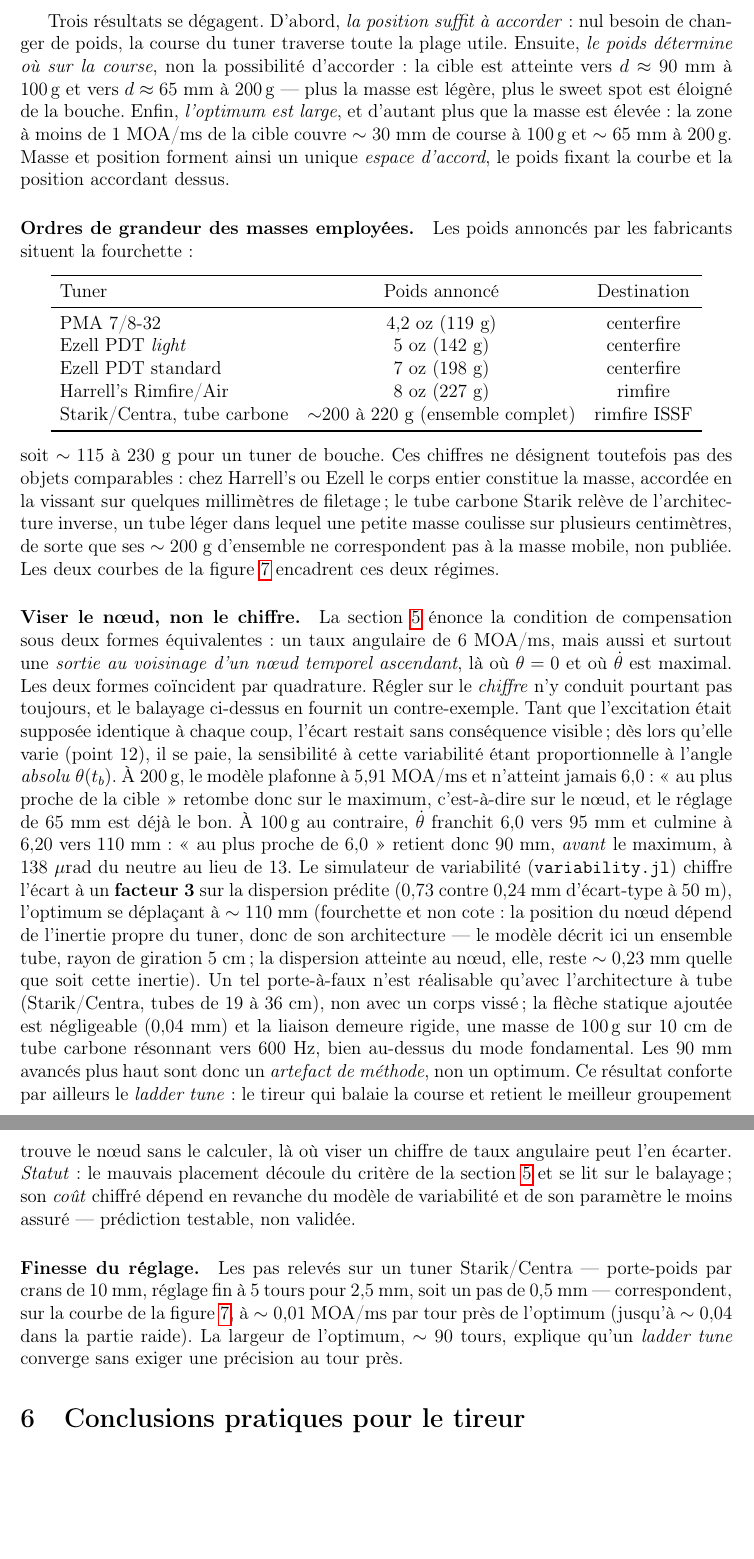
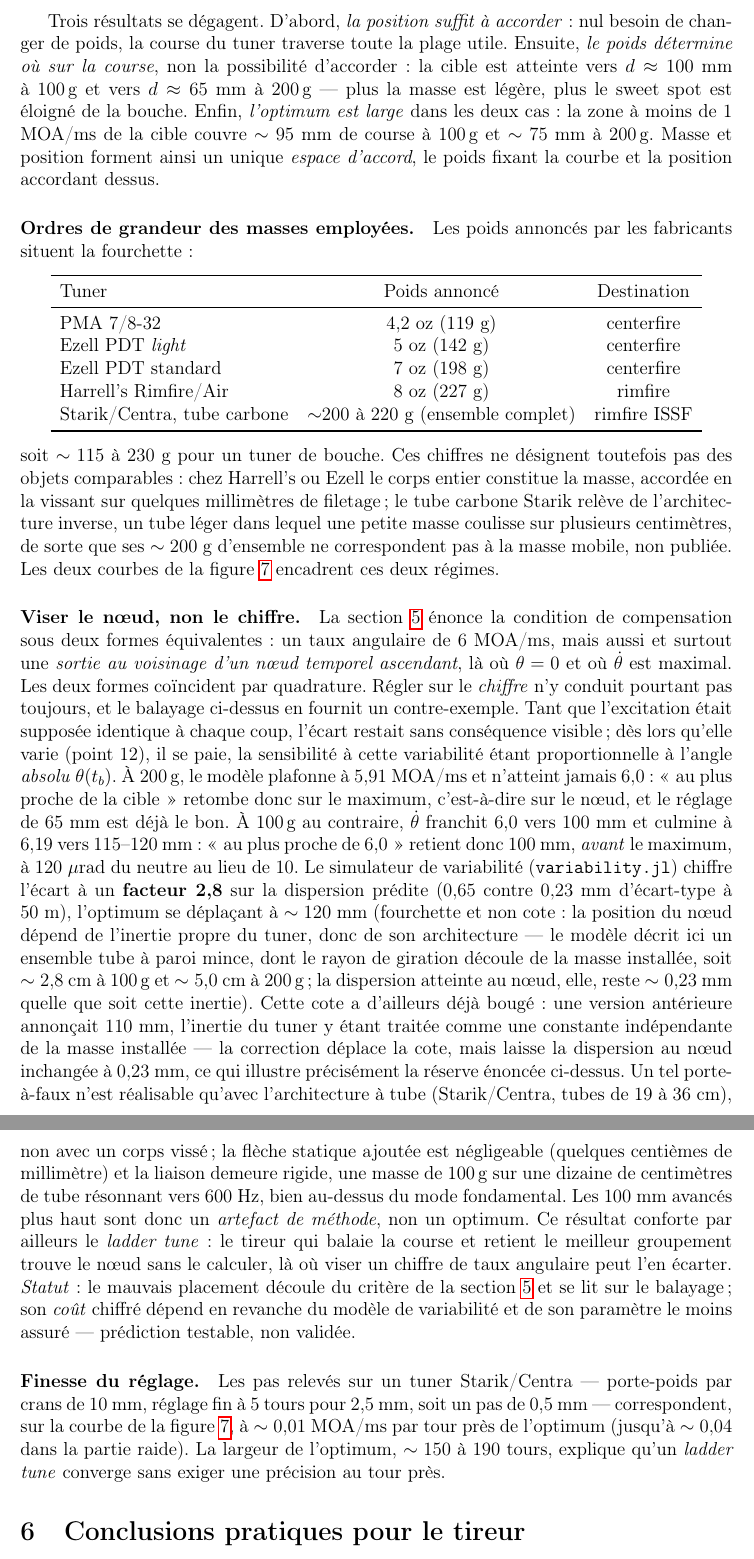
Before and after one commit to fbastin/barrel-tuner-sim, a LaTeX document (tuner_fr.tex): two parts of pages 20 and 21 of 28, joined at a grey line, cut so that both start at the same text, the shorter picture padded with empty space. Compiled offline with pdfLaTeX.

Commit message:
Sync depuis tireur.org/tuners @ 0af00d10
Miroir automatique du sous-dossier tuners/ du dépôt principal (privé).
Généré par scripts/sync_tuner_repo.sh.

```diff
--- a/tuner_fr.tex
+++ b/tuner_fr.tex
@@ -625,7 +625,7 @@
 		\label{fig:balayage_position}
 	\end{figure}
 
-	Trois résultats se dégagent. D'abord, \emph{la position suffit à accorder} : nul besoin de changer de poids, la course du tuner traverse toute la plage utile. Ensuite, \emph{le poids détermine où sur la course}, non la possibilité d'accorder : la cible est atteinte vers $d \approx 90$~mm à 100\,g et vers $d \approx 65$~mm à 200\,g --- plus la masse est légère, plus le sweet spot est éloigné de la bouche. Enfin, \emph{l'optimum est large}, et d'autant plus que la masse est élevée : la zone à moins de 1 MOA/ms de la cible couvre $\sim 30$~mm de course à 100\,g et $\sim 65$~mm à 200\,g. Masse et position forment ainsi un unique \emph{espace d'accord}, le poids fixant la courbe et la position accordant dessus.
+	Trois résultats se dégagent. D'abord, \emph{la position suffit à accorder} : nul besoin de changer de poids, la course du tuner traverse toute la plage utile. Ensuite, \emph{le poids détermine où sur la course}, non la possibilité d'accorder : la cible est atteinte vers $d \approx 100$~mm à 100\,g et vers $d \approx 65$~mm à 200\,g --- plus la masse est légère, plus le sweet spot est éloigné de la bouche. Enfin, \emph{l'optimum est large} dans les deux cas : la zone à moins de 1 MOA/ms de la cible couvre $\sim 95$~mm de course à 100\,g et $\sim 75$~mm à 200\,g. Masse et position forment ainsi un unique \emph{espace d'accord}, le poids fixant la courbe et la position accordant dessus.
 
 	\paragraph{Ordres de grandeur des masses employées.} Les poids annoncés par les fabricants situent la fourchette :
 	\begin{center}
@@ -643,9 +643,9 @@
 	\end{center}
 	soit $\sim 115$ à 230~g pour un tuner de bouche. Ces chiffres ne désignent toutefois pas des objets comparables : chez Harrell's ou Ezell le corps entier constitue la masse, accordée en la vissant sur quelques millimètres de filetage ; le tube carbone Starik relève de l'architecture inverse, un tube léger dans lequel une petite masse coulisse sur plusieurs centimètres, de sorte que ses $\sim 200$~g d'ensemble ne correspondent pas à la masse mobile, non publiée. Les deux courbes de la figure~\ref{fig:balayage_position} encadrent ces deux régimes.
 
-	\paragraph{Viser le n\oe{}ud, non le chiffre.} La section~\ref{sec:cinematique} \'enonce la condition de compensation sous deux formes \'equivalentes : un taux angulaire de $6$ MOA/ms, mais aussi et surtout une \emph{sortie au voisinage d'un n\oe{}ud temporel ascendant}, l\`a o\`u $\theta = 0$ et o\`u $\dot\theta$ est maximal. Les deux formes co\"incident par quadrature. R\'egler sur le \emph{chiffre} n'y conduit pourtant pas toujours, et le balayage ci-dessus en fournit un contre-exemple. Tant que l'excitation \'etait suppos\'ee identique \`a chaque coup, l'\'ecart restait sans cons\'equence visible ; d\`es lors qu'elle varie (point~12), il se paie, la sensibilit\'e \`a cette variabilit\'e \'etant proportionnelle \`a l'angle \emph{absolu} $\theta(t_b)$. \`A 200\,g, le mod\`ele plafonne \`a $5{,}91$ MOA/ms et n'atteint jamais $6{,}0$ : \og\,au plus proche de la cible\,\fg{} retombe donc sur le maximum, c'est-\`a-dire sur le n\oe{}ud, et le r\'eglage de $65$~mm est d\'ej\`a le bon. \`A 100\,g au contraire, $\dot\theta$ franchit $6{,}0$ vers $95$~mm et culmine \`a $6{,}20$ vers $110$~mm : \og\,au plus proche de $6{,}0$\,\fg{} retient donc $90$~mm, \emph{avant} le maximum, \`a $138$~$\mu$rad du neutre au lieu de $13$. Le simulateur de variabilit\'e (\texttt{variability.jl}) chiffre l'\'ecart \`a un \textbf{facteur 3} sur la dispersion pr\'edite ($0{,}73$ contre $0{,}24$~mm d'\'ecart-type \`a 50~m), l'optimum se d\'epla\c{c}ant \`a $\sim 110$~mm (fourchette et non cote : la position du n\oe{}ud d\'epend de l'inertie propre du tuner, donc de son architecture --- le mod\`ele d\'ecrit ici un ensemble tube, rayon de giration 5~cm ; la dispersion atteinte au n\oe{}ud, elle, reste $\sim 0{,}23$~mm quelle que soit cette inertie). Un tel porte-\`a-faux n'est r\'ealisable qu'avec l'architecture \`a tube (Starik/Centra, tubes de 19 \`a 36~cm), non avec un corps viss\'e ; la fl\`eche statique ajout\'ee est n\'egligeable ($0{,}04$~mm) et la liaison demeure rigide, une masse de 100\,g sur 10~cm de tube carbone r\'esonnant vers 600~Hz, bien au-dessus du mode fondamental. Les $90$~mm avanc\'es plus haut sont donc un \emph{artefact de m\'ethode}, non un optimum. Ce r\'esultat conforte par ailleurs le \emph{ladder tune} : le tireur qui balaie la course et retient le meilleur groupement trouve le n\oe{}ud sans le calculer, l\`a o\`u viser un chiffre de taux angulaire peut l'en \'ecarter. \emph{Statut} : le mauvais placement d\'ecoule du crit\`ere de la section~\ref{sec:cinematique} et se lit sur le balayage ; son \emph{co\^ut} chiffr\'e d\'epend en revanche du mod\`ele de variabilit\'e et de son param\`etre le moins assur\'e --- pr\'ediction testable, non valid\'ee.
+	\paragraph{Viser le n\oe{}ud, non le chiffre.} La section~\ref{sec:cinematique} \'enonce la condition de compensation sous deux formes \'equivalentes : un taux angulaire de $6$ MOA/ms, mais aussi et surtout une \emph{sortie au voisinage d'un n\oe{}ud temporel ascendant}, l\`a o\`u $\theta = 0$ et o\`u $\dot\theta$ est maximal. Les deux formes co\"incident par quadrature. R\'egler sur le \emph{chiffre} n'y conduit pourtant pas toujours, et le balayage ci-dessus en fournit un contre-exemple. Tant que l'excitation \'etait suppos\'ee identique \`a chaque coup, l'\'ecart restait sans cons\'equence visible ; d\`es lors qu'elle varie (point~12), il se paie, la sensibilit\'e \`a cette variabilit\'e \'etant proportionnelle \`a l'angle \emph{absolu} $\theta(t_b)$. \`A 200\,g, le mod\`ele plafonne \`a $5{,}91$ MOA/ms et n'atteint jamais $6{,}0$ : \og\,au plus proche de la cible\,\fg{} retombe donc sur le maximum, c'est-\`a-dire sur le n\oe{}ud, et le r\'eglage de $65$~mm est d\'ej\`a le bon. \`A 100\,g au contraire, $\dot\theta$ franchit $6{,}0$ vers $100$~mm et culmine \`a $6{,}19$ vers $115$--$120$~mm : \og\,au plus proche de $6{,}0$\,\fg{} retient donc $100$~mm, \emph{avant} le maximum, \`a $120$~$\mu$rad du neutre au lieu de $10$. Le simulateur de variabilit\'e (\texttt{variability.jl}) chiffre l'\'ecart \`a un \textbf{facteur 2,8} sur la dispersion pr\'edite ($0{,}65$ contre $0{,}23$~mm d'\'ecart-type \`a 50~m), l'optimum se d\'epla\c{c}ant \`a $\sim 120$~mm (fourchette et non cote : la position du n\oe{}ud d\'epend de l'inertie propre du tuner, donc de son architecture --- le mod\`ele d\'ecrit ici un ensemble tube \`a paroi mince, dont le rayon de giration d\'ecoule de la masse install\'ee, soit $\sim 2{,}8$~cm \`a 100\,g et $\sim 5{,}0$~cm \`a 200\,g ; la dispersion atteinte au n\oe{}ud, elle, reste $\sim 0{,}23$~mm quelle que soit cette inertie). Cette cote a d'ailleurs d\'ej\`a boug\'e : une version ant\'erieure annon\c{c}ait $110$~mm, l'inertie du tuner y \'etant trait\'ee comme une constante ind\'ependante de la masse install\'ee --- la correction d\'eplace la cote, mais laisse la dispersion au n\oe{}ud inchang\'ee \`a $0{,}23$~mm, ce qui illustre pr\'ecis\'ement la r\'eserve \'enonc\'ee ci-dessus. Un tel porte-\`a-faux n'est r\'ealisable qu'avec l'architecture \`a tube (Starik/Centra, tubes de 19 \`a 36~cm), non avec un corps viss\'e ; la fl\`eche statique ajout\'ee est n\'egligeable (quelques centi\`emes de millim\`etre) et la liaison demeure rigide, une masse de 100\,g sur une dizaine de centim\`etres de tube r\'esonnant vers 600~Hz, bien au-dessus du mode fondamental. Les $100$~mm avanc\'es plus haut sont donc un \emph{artefact de m\'ethode}, non un optimum. Ce r\'esultat conforte par ailleurs le \emph{ladder tune} : le tireur qui balaie la course et retient le meilleur groupement trouve le n\oe{}ud sans le calculer, l\`a o\`u viser un chiffre de taux angulaire peut l'en \'ecarter. \emph{Statut} : le mauvais placement d\'ecoule du crit\`ere de la section~\ref{sec:cinematique} et se lit sur le balayage ; son \emph{co\^ut} chiffr\'e d\'epend en revanche du mod\`ele de variabilit\'e et de son param\`etre le moins assur\'e --- pr\'ediction testable, non valid\'ee.
 
-	\paragraph{Finesse du réglage.} Les pas relevés sur un tuner Starik/Centra --- porte-poids par crans de 10~mm, réglage fin à 5 tours pour 2,5~mm, soit un pas de 0,5~mm --- correspondent, sur la courbe de la figure~\ref{fig:balayage_position}, à $\sim 0{,}01$ MOA/ms par tour près de l'optimum (jusqu'à $\sim 0{,}04$ dans la partie raide). La largeur de l'optimum, $\sim 90$ tours, explique qu'un \emph{ladder tune} converge sans exiger une précision au tour près.
+	\paragraph{Finesse du réglage.} Les pas relevés sur un tuner Starik/Centra --- porte-poids par crans de 10~mm, réglage fin à 5 tours pour 2,5~mm, soit un pas de 0,5~mm --- correspondent, sur la courbe de la figure~\ref{fig:balayage_position}, à $\sim 0{,}01$ MOA/ms par tour près de l'optimum (jusqu'à $\sim 0{,}04$ dans la partie raide). La largeur de l'optimum, $\sim 150$ à $190$ tours, explique qu'un \emph{ladder tune} converge sans exiger une précision au tour près.
 
 	\section{Conclusions pratiques pour le tireur}
 	\label{sec:conclusions}
```
Also changed, not shown: tuner_en.tex (+3 -3 lines), plot_balayage_position.png, plot_balayage_tuner.png, plot_tir_nominal.png, tuner_en.pdf, tuner_fr.pdf, 2 other files.
